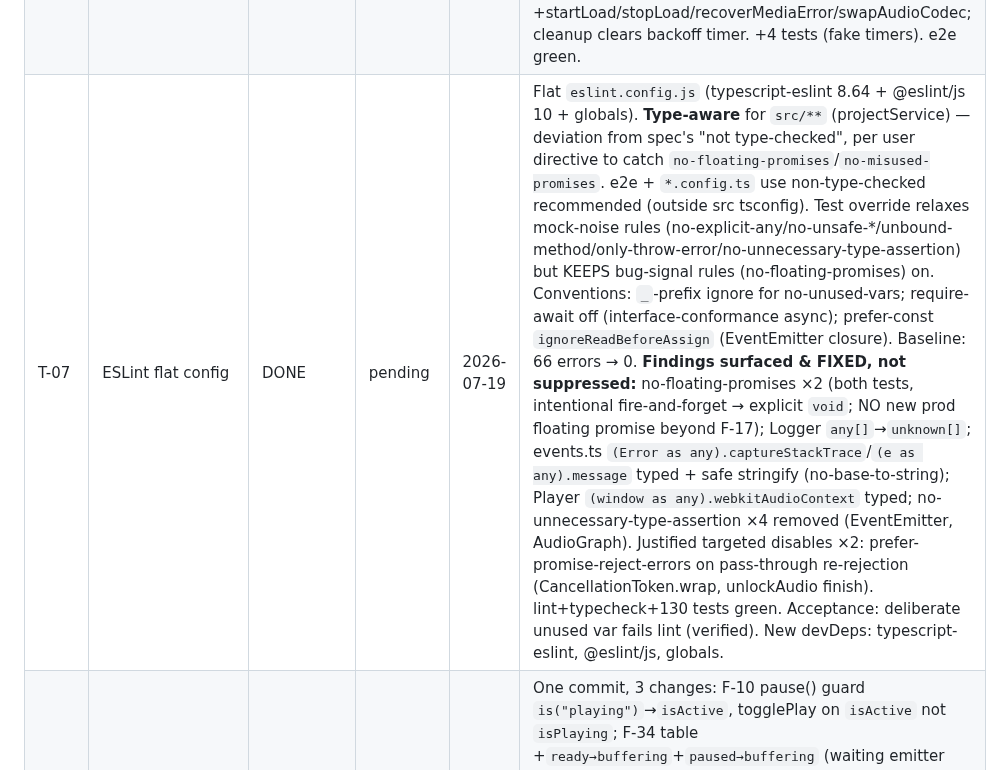
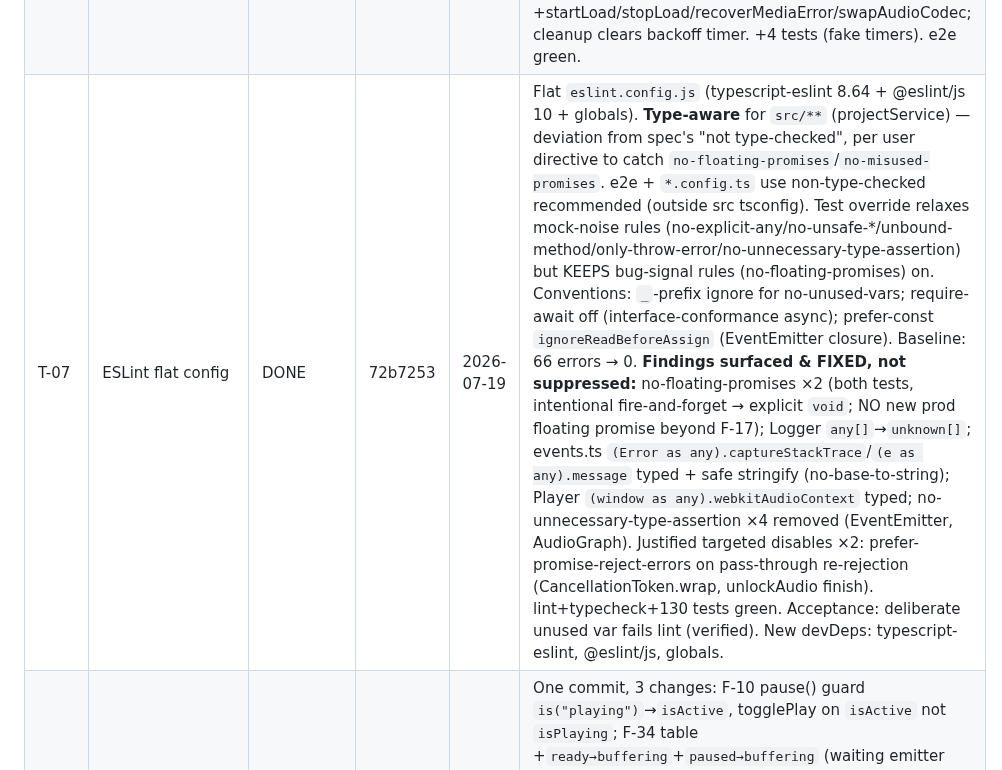
Before and after one commit to Eg0r0k/lyra, a Markdown page: docs/audit/progress.md, the part around the change. GitHub-like rendering.

Commit message:
T-07: record commit hash in progress log

```diff
--- a/docs/audit/progress.md
+++ b/docs/audit/progress.md
@@ -12,7 +12,7 @@
 | T-03 | Native HLS path for Safari/iOS | DONE | 9d51b21 | 2026-07-18 | New NativeHlsHandler (id `hls-native`): canHandle = isHlsSource && canPlayType('application/vnd.apple.mpegurl'), preferredStrategy html5, prepare {sourceUrl}, getCapabilities {qualityLevels:[],isLive:false}, probe cached per instance. Registered after HLSHandler, before Buffer. Shared `isHlsSource` (hls-source.ts) reused by HLSHandler/SourceManager. Actionable LOAD_NOT_SUPPORTED (mentions hls.js + native). Exported from barrel. +4 tests (3 selection + 1 Player load), test-utils setNativeHlsSupport hook. e2e honest-negative (webkit) still green. |
 | T-04 | Web Audio routing policy + CORS rework | DONE | 05a6f0c (+per-load follow-up) | 2026-07-18 | DECISION (user, overrides amendment step1/Q1): explicit `webAudioRouting:'always'\|'never'` (default always), NO usage heuristic. 'always'=route+crossOrigin for cross-origin html5 (EQ/viz/fades work out of box); 'never'=no graph, no crossOrigin, no AudioContext. `corsFallback:false` opt-in retry. Shared isCrossOrigin (utils/url.ts). Follow-up: `LoadOptions` per-load override of `webAudioRouting`+`corsFallback` via `load(src, opts)` → mixed playlists resolve per track (closes F-02 for playlists). +8 vitest (incl. per-load both directions + mixed playlist) + e2e routing.spec — WebKit plays via 'never'. amendments.md Q1 + T-04 rewritten to as-built. DROPPED amendment's "no crossOrigin unless feature used" criterion (unimplementable). |
 | T-05 | HLS runtime errors + recovery | DONE | 0234aa3 | 2026-07-18 | HLSHandler: persistent ERROR listener survives readiness resolve; pre-ready fatal fails load (as before), post-ready fatal → recovery. Fatal NETWORK: 3 startLoad() retries w/ 1s/2s/4s backoff, abort-aware via retained signal; FRAG_BUFFERED resets budget. Fatal MEDIA: recoverMediaError, then swapAudioCodec+recover, then give up. Give-up → detachMedia+destroy + surface via new SourceCapabilities.onRuntimeError → Player.handleRuntimeError (emit once + transition error). Dedupe: element error handler skipped when handler exposes onRuntimeError. HlsInstance +startLoad/stopLoad/recoverMediaError/swapAudioCodec; cleanup clears backoff timer. +4 tests (fake timers). e2e green. |
-| T-07 | ESLint flat config | DONE | pending | 2026-07-19 | Flat `eslint.config.js` (typescript-eslint 8.64 + @eslint/js 10 + globals). **Type-aware** for `src/**` (projectService) — deviation from spec's "not type-checked", per user directive to catch `no-floating-promises`/`no-misused-promises`. e2e + `*.config.ts` use non-type-checked recommended (outside src tsconfig). Test override relaxes mock-noise rules (no-explicit-any/no-unsafe-*/unbound-method/only-throw-error/no-unnecessary-type-assertion) but KEEPS bug-signal rules (no-floating-promises) on. Conventions: `_`-prefix ignore for no-unused-vars; require-await off (interface-conformance async); prefer-const `ignoreReadBeforeAssign` (EventEmitter closure). Baseline: 66 errors → 0. **Findings surfaced & FIXED, not suppressed:** no-floating-promises ×2 (both tests, intentional fire-and-forget → explicit `void`; NO new prod floating promise beyond F-17); Logger `any[]`→`unknown[]`; events.ts `(Error as any).captureStackTrace`/`(e as any).message` typed + safe stringify (no-base-to-string); Player `(window as any).webkitAudioContext` typed; no-unnecessary-type-assertion ×4 removed (EventEmitter, AudioGraph). Justified targeted disables ×2: prefer-promise-reject-errors on pass-through re-rejection (CancellationToken.wrap, unlockAudio finish). lint+typecheck+130 tests green. Acceptance: deliberate unused var fails lint (verified). New devDeps: typescript-eslint, @eslint/js, globals. |
+| T-07 | ESLint flat config | DONE | 72b7253 | 2026-07-19 | Flat `eslint.config.js` (typescript-eslint 8.64 + @eslint/js 10 + globals). **Type-aware** for `src/**` (projectService) — deviation from spec's "not type-checked", per user directive to catch `no-floating-promises`/`no-misused-promises`. e2e + `*.config.ts` use non-type-checked recommended (outside src tsconfig). Test override relaxes mock-noise rules (no-explicit-any/no-unsafe-*/unbound-method/only-throw-error/no-unnecessary-type-assertion) but KEEPS bug-signal rules (no-floating-promises) on. Conventions: `_`-prefix ignore for no-unused-vars; require-await off (interface-conformance async); prefer-const `ignoreReadBeforeAssign` (EventEmitter closure). Baseline: 66 errors → 0. **Findings surfaced & FIXED, not suppressed:** no-floating-promises ×2 (both tests, intentional fire-and-forget → explicit `void`; NO new prod floating promise beyond F-17); Logger `any[]`→`unknown[]`; events.ts `(Error as any).captureStackTrace`/`(e as any).message` typed + safe stringify (no-base-to-string); Player `(window as any).webkitAudioContext` typed; no-unnecessary-type-assertion ×4 removed (EventEmitter, AudioGraph). Justified targeted disables ×2: prefer-promise-reject-errors on pass-through re-rejection (CancellationToken.wrap, unlockAudio finish). lint+typecheck+130 tests green. Acceptance: deliberate unused var fails lint (verified). New devDeps: typescript-eslint, @eslint/js, globals. |
 | T-08 | pause/togglePlay during buffering (+F-34/F-35 FSM) | DONE | 03cf34e | 2026-07-18 | One commit, 3 changes: F-10 pause() guard `is("playing")`→`isActive`, togglePlay on `isActive` not `isPlaying`; F-34 table +`ready→buffering`+`paused→buffering` (waiting emitter left unguarded); F-35 table +`ready→error`+`paused→error` (handleRuntimeError unchanged). Mirror-hole audit: ready/paused→idle/disposed and stop()/dispose() from paused all ALREADY valid — no gap. Tests separated per finding: state-manager (F-34,F-35 edges), player (F-10 pause+toggle, F-34 waiting ready/paused), hls (F-35 paused+ready runtime error). +8 tests; empirically verified all 8 fail pre-fix, 90 prior unaffected. |
 | T-09 | Unified HTML5 readiness waiter | DONE | 430f569 | 2026-07-18 | Extracted one private `waitForReady(signal)` in HTML5Strategy: resolves on earliest loadedmetadata/canplay, rejects on element error / abort / timeout; always removes listeners+timer; sets `_activeInitCleanup`. All 3 branches use it — **sourceUrl path gains the 30s timeout** (F-09). Timeout → `PlayerError(LOAD_NETWORK)` (was bare Error). Const `READINESS_TIMEOUT_MS = 30_000` (not configurable, per Don't-do). readyState>=1 fast-paths kept; waiter lives inside initialize() (before bindStrategyEvents) so F-34 loading→buffering invariant holds. preAttached + no-sourceUrl branches merged (identical logic) → `preAttachedMedia` metadata flag now vestigial (incidental). +2 tests (fake timers): url timeout→LOAD_NETWORK, timeout cleans listeners+timer. e2e green. |
 | T-10 | Volume/fade gain split | DONE | 176851c | 2026-07-18 | **breaking → major.** AudioGraph split into fadeGain (`_outputGain`) + new `_volumeGain`; chain input→norm→EQ→analyser→fade→volume→output. `output` getter now returns volumeGain. setVolume/setVolumeImmediate drive volumeGain (no longer cancelFade); fadeTo/cancelFade drive fadeGain only (multiplier 0..1). Player: single `applyVolumeAndMute(immediate?)` replaces getRestingGraphGain + 4 instanceof branches — routed graph ⇒ volume/mute on volumeGain, strategy pinned to unity (fixes iOS html5 volume F-11); un-routed ⇒ element. fadeIn→multiplier 1, fadeOutAndPause/Stop reset fadeGain to 1 (restore-hack removed). Analyser stays pre-volume/fade = UNCHANGED visualizer behavior (see report). Adapted 5 regression tests + 3 new (F-13/F-11/reset). e2e green. |
```
